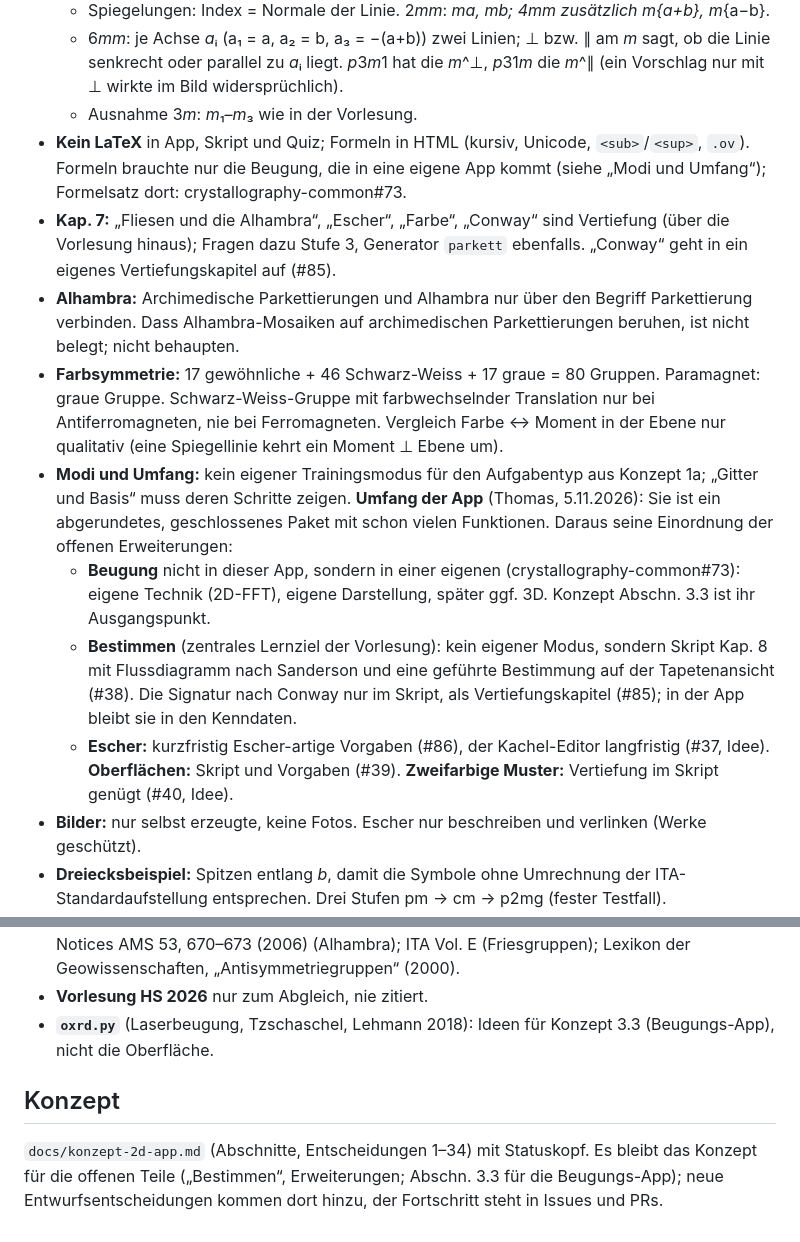
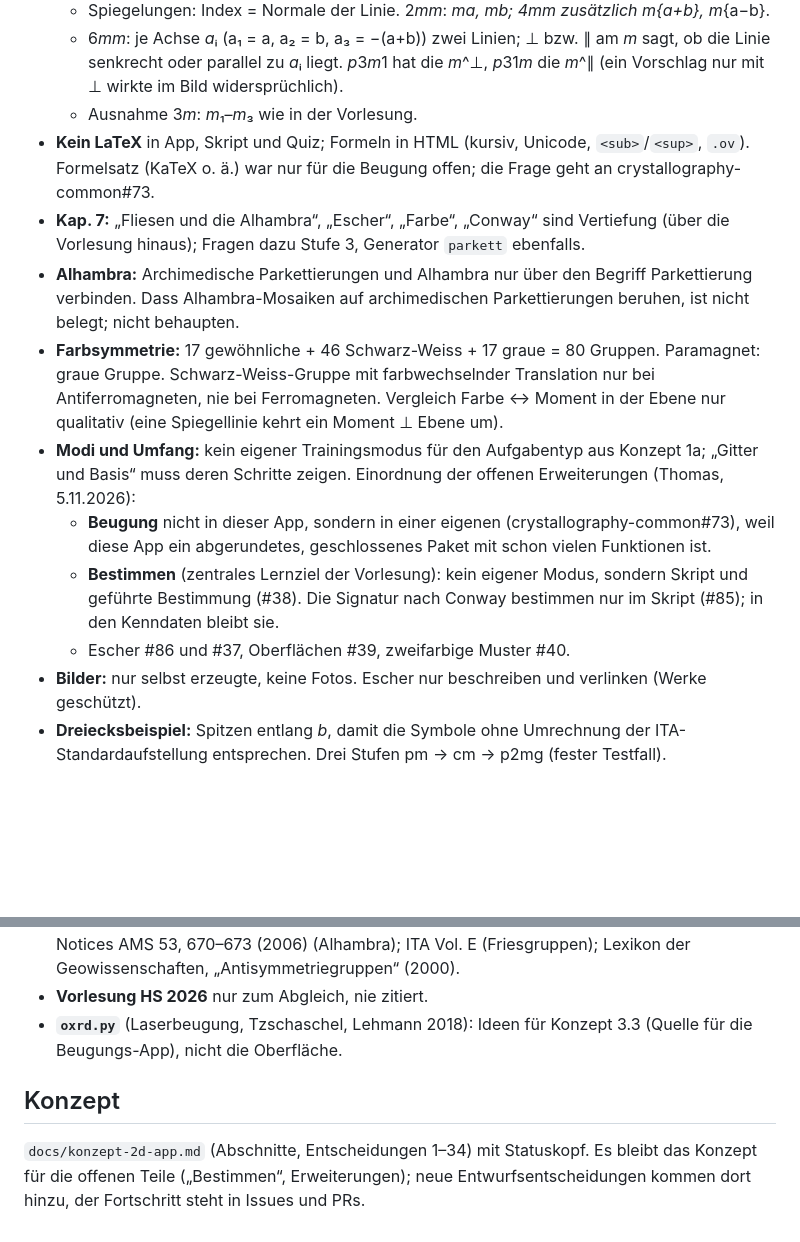
Before and after one commit to manganite/plane-groups, a Markdown page: CLAUDE.md, 2 parts joined by grey strips. Drawn GitHub-style; blank space fills up the shorter version.

Commit message:
Review eingearbeitet: Verweise statt Wiederholung, überholte Stellen vollständig
Befunde des unabhängigen Reviews: Statuskopf nennt alle überholten Stellen
(auch Entscheidungen 6, 8, 12, 13, 16, 24), Abschn. 3.3 nur noch Quelle,
Einzelheiten der Planung nur in den Issues, Grund nur der Beugung zugeordnet.

Co-Authored-By: Claude Opus 5.5 <noreply@anthropic.com>
Claude-Session: https://claude.ai/code/session_01L8SY93qeihJm469Dd5tmF3

```diff
--- a/CLAUDE.md
+++ b/CLAUDE.md
@@ -38,11 +38,9 @@ für diese App gilt.
     nur mit ⊥ wirkte im Bild widersprüchlich).
   - Ausnahme 3*m*: *m*₁–*m*₃ wie in der Vorlesung.
 - **Kein LaTeX** in App, Skript und Quiz; Formeln in HTML (kursiv, Unicode, `<sub>`/`<sup>`, `.ov`).
-  Formeln brauchte nur die Beugung, die in eine eigene App kommt (siehe „Modi und Umfang“); Formelsatz
-  dort: crystallography-common#73.
+  Formelsatz (KaTeX o. ä.) war nur für die Beugung offen; die Frage geht an crystallography-common#73.
 - **Kap. 7:** „Fliesen und die Alhambra“, „Escher“, „Farbe“, „Conway“ sind Vertiefung (über die
-  Vorlesung hinaus); Fragen dazu Stufe 3, Generator `parkett` ebenfalls. „Conway“ geht in ein eigenes
-  Vertiefungskapitel auf (#85).
+  Vorlesung hinaus); Fragen dazu Stufe 3, Generator `parkett` ebenfalls.
 - **Alhambra:** Archimedische Parkettierungen und Alhambra nur über den Begriff Parkettierung verbinden.
   Dass Alhambra-Mosaiken auf archimedischen Parkettierungen beruhen, ist nicht belegt; nicht behaupten.
 - **Farbsymmetrie:** 17 gewöhnliche + 46 Schwarz-Weiss + 17 graue = 80 Gruppen. Paramagnet: graue
@@ -50,15 +48,12 @@ für diese App gilt.
   Ferromagneten. Vergleich Farbe ↔ Moment in der Ebene nur qualitativ (eine Spiegellinie kehrt ein
   Moment ⊥ Ebene um).
 - **Modi und Umfang:** kein eigener Trainingsmodus für den Aufgabentyp aus Konzept 1a; „Gitter und
-  Basis“ muss deren Schritte zeigen. **Umfang der App** (Thomas, 5.11.2026): Sie ist ein abgerundetes,
-  geschlossenes Paket mit schon vielen Funktionen. Daraus seine Einordnung der offenen Erweiterungen:
-  - **Beugung** nicht in dieser App, sondern in einer eigenen (crystallography-common#73): eigene Technik
-    (2D-FFT), eigene Darstellung, später ggf. 3D. Konzept Abschn. 3.3 ist ihr Ausgangspunkt.
-  - **Bestimmen** (zentrales Lernziel der Vorlesung): kein eigener Modus, sondern Skript Kap. 8 mit
-    Flussdiagramm nach Sanderson und eine geführte Bestimmung auf der Tapetenansicht (#38). Die Signatur
-    nach Conway nur im Skript, als Vertiefungskapitel (#85); in der App bleibt sie in den Kenndaten.
-  - **Escher:** kurzfristig Escher-artige Vorgaben (#86), der Kachel-Editor langfristig (#37, Idee).
-    **Oberflächen:** Skript und Vorgaben (#39). **Zweifarbige Muster:** Vertiefung im Skript genügt (#40, Idee).
+  Basis“ muss deren Schritte zeigen. Einordnung der offenen Erweiterungen (Thomas, 5.11.2026):
+  - **Beugung** nicht in dieser App, sondern in einer eigenen (crystallography-common#73), weil diese App
+    ein abgerundetes, geschlossenes Paket mit schon vielen Funktionen ist.
+  - **Bestimmen** (zentrales Lernziel der Vorlesung): kein eigener Modus, sondern Skript und geführte
+    Bestimmung (#38). Die Signatur nach Conway bestimmen nur im Skript (#85); in den Kenndaten bleibt sie.
+  - Escher #86 und #37, Oberflächen #39, zweifarbige Muster #40.
 - **Bilder:** nur selbst erzeugte, keine Fotos. Escher nur beschreiben und verlinken (Werke geschützt).
 - **Dreiecksbeispiel:** Spitzen entlang *b*, damit die Symbole ohne Umrechnung der ITA-Standardaufstellung
   entsprechen. Drei Stufen pm → cm → p2mg (fester Testfall).
@@ -145,10 +140,11 @@ Quellen je Kapitel in `skript.html` (`.quellen`). Darüber hinaus für Konzept,
   AMS 53, 670–673 (2006) (Alhambra); ITA Vol. E (Friesgruppen); Lexikon der Geowissenschaften,
   „Antisymmetriegruppen“ (2000).
 - **Vorlesung HS 2026** nur zum Abgleich, nie zitiert.
-- **`oxrd.py`** (Laserbeugung, Tzschaschel, Lehmann 2018): Ideen für Konzept 3.3 (Beugungs-App), nicht die Oberfläche.
+- **`oxrd.py`** (Laserbeugung, Tzschaschel, Lehmann 2018): Ideen für Konzept 3.3 (Quelle für
+  die Beugungs-App), nicht die Oberfläche.
 
 ## Konzept
 
 `docs/konzept-2d-app.md` (Abschnitte, Entscheidungen 1–34) mit Statuskopf. Es bleibt das Konzept für
-die offenen Teile („Bestimmen“, Erweiterungen; Abschn. 3.3 für die Beugungs-App); neue Entwurfsentscheidungen kommen dort hinzu,
+die offenen Teile („Bestimmen“, Erweiterungen); neue Entwurfsentscheidungen kommen dort hinzu,
 der Fortschritt steht in Issues und PRs.
```
Also changed, not shown: docs/konzept-2d-app.md (+6 -8 lines).
